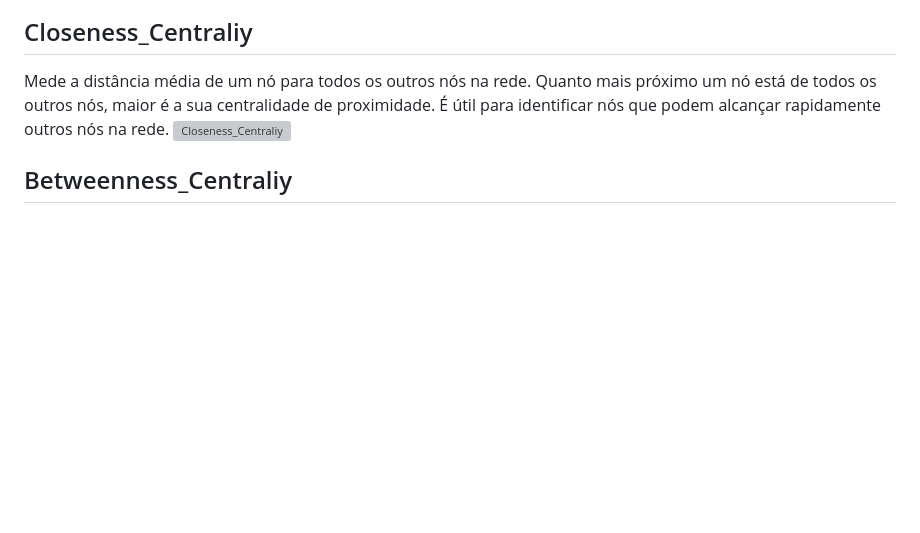
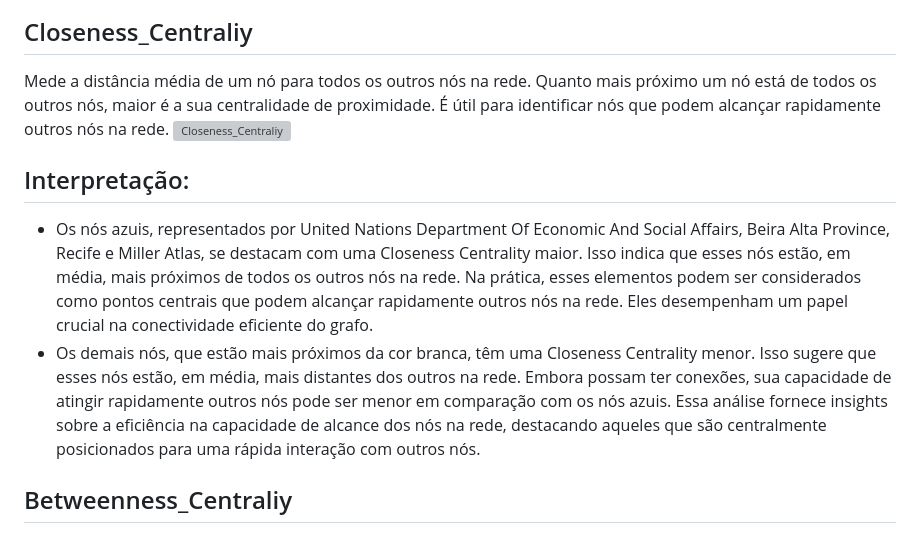
Before and after one commit to yantvrs/WikepediaPage, a Markdown page: Requisito_2/README.md, the part around the change. Drawn GitHub-style; blank space fills up the shorter version; grey boxes are pictures that could not be loaded.

```diff
--- a/Requisito_2/README.md
+++ b/Requisito_2/README.md
@@ -22,6 +22,11 @@ Refere-se ao número de conexões que um nó possui na rede. Quanto maior o grau
 ## Closeness_Centraliy
 Mede a distância média de um nó para todos os outros nós na rede. Quanto mais próximo um nó está de todos os outros nós, maior é a sua centralidade de proximidade. É útil para identificar nós que podem alcançar rapidamente outros nós na rede.
 ![Closeness_Centraliy](https://github.com/yantvrs/Data_structure_2/blob/main/U2T3/Requisito_2/images/closeness_centraliy.png)
+## Interpretação:
+- Os nós azuis, representados por United Nations Department Of Economic And Social Affairs, Beira Alta Province, Recife e Miller Atlas, se destacam com uma Closeness Centrality maior. Isso indica que esses nós estão, em média, mais próximos de todos os outros nós na rede. Na prática, esses elementos podem ser considerados como pontos centrais que podem alcançar rapidamente outros nós na rede. Eles desempenham um papel crucial na conectividade eficiente do grafo.
+- Os demais nós, que estão mais próximos da cor branca, têm uma Closeness Centrality menor. Isso sugere que esses nós estão, em média, mais distantes dos outros na rede. Embora possam ter conexões, sua capacidade de atingir rapidamente outros nós pode ser menor em comparação com os nós azuis.
+Essa análise fornece insights sobre a eficiência na capacidade de alcance dos nós na rede, destacando aqueles que são centralmente posicionados para uma rápida interação com outros nós.
+
 
 
 ## Betweenness_Centraliy
```
